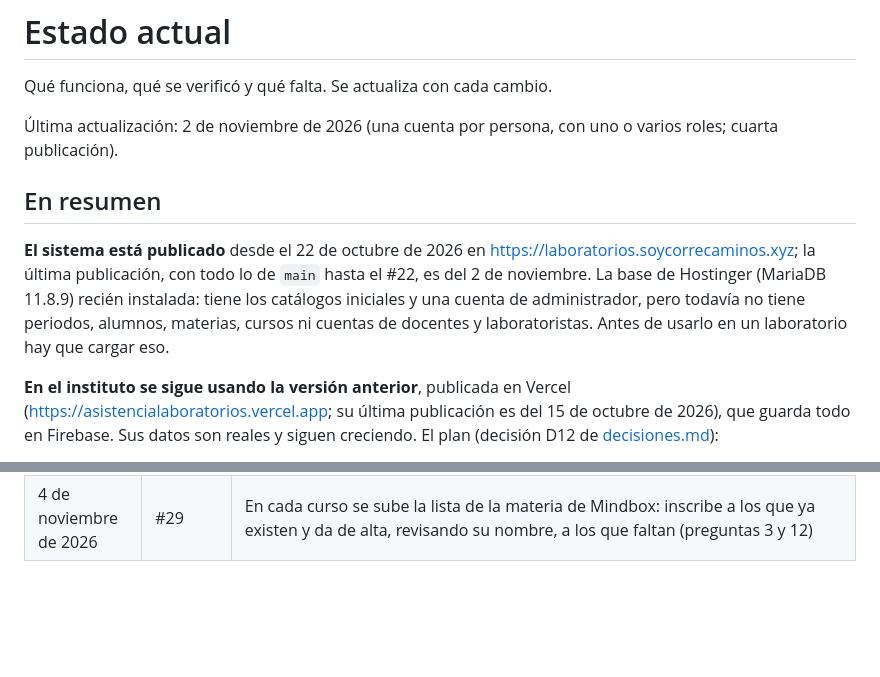
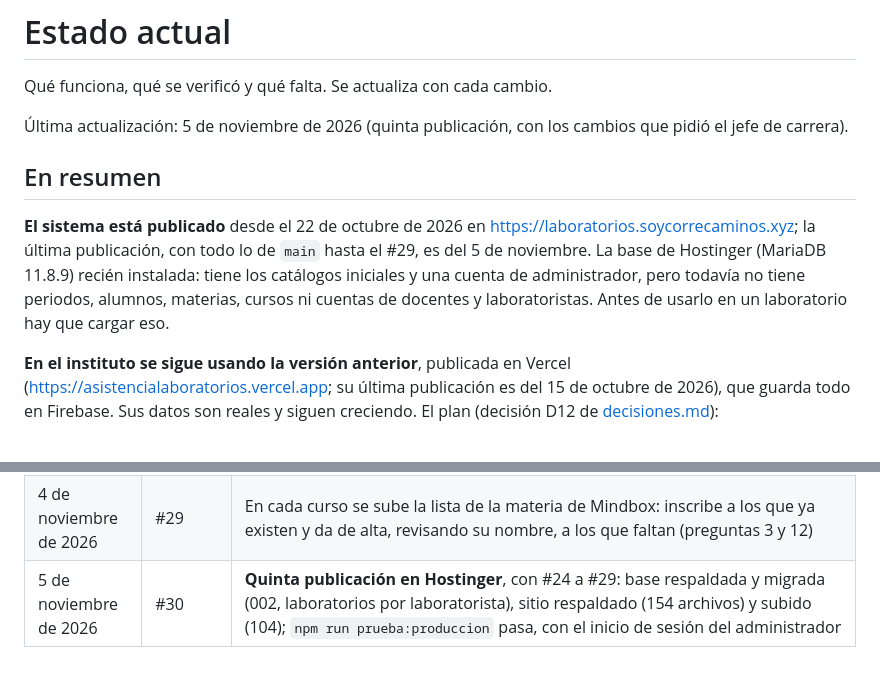
Before and after one commit to wasabi1867/sistema_asistencias, a Markdown page: docs/estado-actual.md, 2 parts joined by grey strips. GitHub-like rendering; blank space fills up the shorter version.

Commit message:
Anotar la quinta publicación
Co-Authored-By: Claude Opus 5.5 <noreply@anthropic.com>

```diff
--- a/docs/estado-actual.md
+++ b/docs/estado-actual.md
@@ -2,11 +2,11 @@
 
 Qué funciona, qué se verificó y qué falta. Se actualiza con cada cambio.
 
-Última actualización: 2 de noviembre de 2026 (una cuenta por persona, con uno o varios roles; cuarta publicación).
+Última actualización: 5 de noviembre de 2026 (quinta publicación, con los cambios que pidió el jefe de carrera).
 
 ## En resumen
 
-**El sistema está publicado** desde el 22 de octubre de 2026 en https://laboratorios.soycorrecaminos.xyz; la última publicación, con todo lo de `main` hasta el #22, es del 2 de noviembre. La base de Hostinger (MariaDB 11.8.9) recién instalada: tiene los catálogos iniciales y una cuenta de administrador, pero todavía no tiene periodos, alumnos, materias, cursos ni cuentas de docentes y laboratoristas. Antes de usarlo en un laboratorio hay que cargar eso.
+**El sistema está publicado** desde el 22 de octubre de 2026 en https://laboratorios.soycorrecaminos.xyz; la última publicación, con todo lo de `main` hasta el #29, es del 5 de noviembre. La base de Hostinger (MariaDB 11.8.9) recién instalada: tiene los catálogos iniciales y una cuenta de administrador, pero todavía no tiene periodos, alumnos, materias, cursos ni cuentas de docentes y laboratoristas. Antes de usarlo en un laboratorio hay que cargar eso.
 
 **En el instituto se sigue usando la versión anterior**, publicada en Vercel (https://asistencialaboratorios.vercel.app; su última publicación es del 15 de octubre de 2026), que guarda todo en Firebase. Sus datos son reales y siguen creciendo. El plan (decisión D12 de [decisiones.md](decisiones.md)):
 - un piloto del sistema nuevo con un grupo real;
@@ -146,3 +146,4 @@ En la carpeta del subdominio había una página de "Próximamente" y una compila
 | 4 de noviembre de 2026 | #27 | Al cargar una lista con el nombre completo, los nombres se corrigen en la vista previa antes de guardar, y los de tres palabras se marcan para revisar (pregunta 3) |
 | 4 de noviembre de 2026 | #28 | Logos del instituto más grandes en la portada, la elección del laboratorio, el acceso del personal y los paneles, como pidió el jefe de carrera |
 | 4 de noviembre de 2026 | #29 | En cada curso se sube la lista de la materia de Mindbox: inscribe a los que ya existen y da de alta, revisando su nombre, a los que faltan (preguntas 3 y 12) |
+| 5 de noviembre de 2026 | #30 | **Quinta publicación en Hostinger**, con #24 a #29: base respaldada y migrada (002, laboratorios por laboratorista), sitio respaldado (154 archivos) y subido (104); `npm run prueba:produccion` pasa, con el inicio de sesión del administrador |
```
